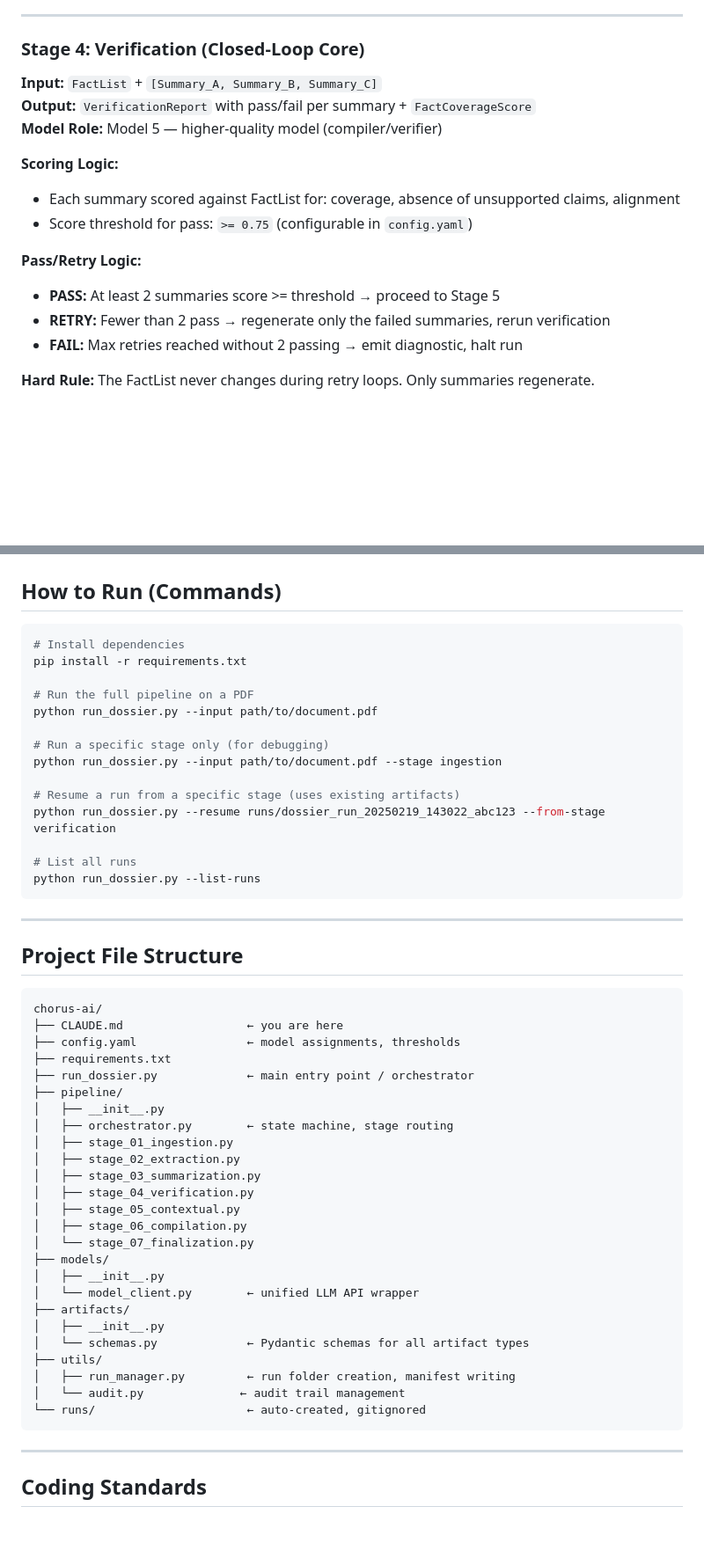
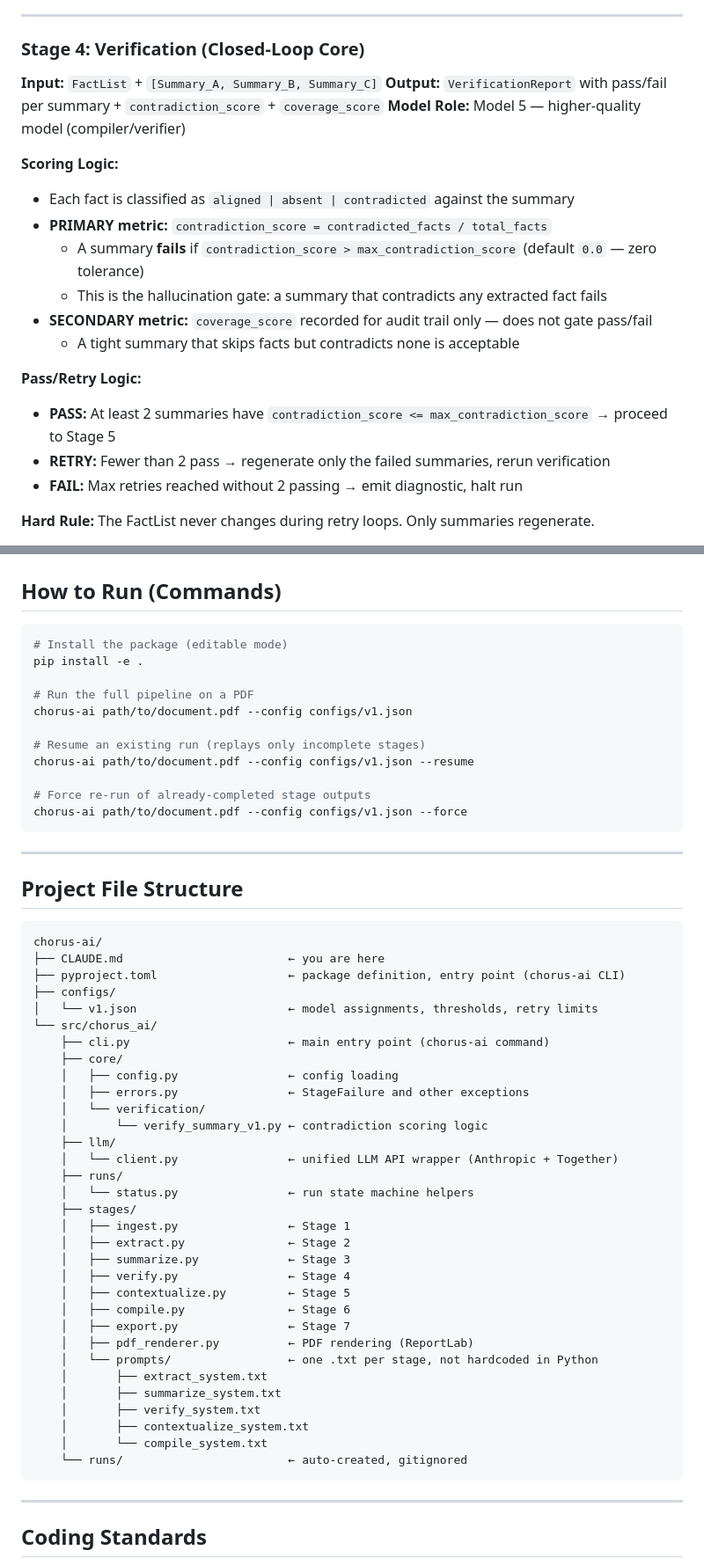
Before and after one commit to danielwipert/chorus-ai-dossier, a Markdown page: CLAUDE.md, 2 parts joined by grey strips. Shown at 88% size. GitHub-like rendering; blank space fills up the shorter version.

Commit message:
docs: update CLAUDE.md to reflect current implementation state
- Stage 4: replace coverage-threshold description with contradiction-based
  hallucination detection logic (primary/secondary metric distinction)
- Configuration: update example from config.yaml to configs/v1.json with
  actual current model assignments and max_contradiction_score field
- How to Run: replace stale run_dossier.py commands with chorus-ai CLI
- Project File Structure: replace old layout with actual src/chorus_ai/ layout
- What's Already Built: fix Stage 4 and Stage 7 entries (PDF export is live)

Co-Authored-By: Claude Sonnet 4.6 <noreply@anthropic.com>

````diff
--- a/CLAUDE.md
+++ b/CLAUDE.md
@@ -99,15 +99,19 @@ State regression is not allowed. If a run fails, start a new run.
 
 ### Stage 4: Verification (Closed-Loop Core)
 **Input:** `FactList` + `[Summary_A, Summary_B, Summary_C]`
-**Output:** `VerificationReport` with pass/fail per summary + `FactCoverageScore`
+**Output:** `VerificationReport` with pass/fail per summary + `contradiction_score` + `coverage_score`
 **Model Role:** Model 5 — higher-quality model (compiler/verifier)
 
 **Scoring Logic:**
-- Each summary scored against FactList for: coverage, absence of unsupported claims, alignment
-- Score threshold for pass: `>= 0.75` (configurable in `config.yaml`)
+- Each fact is classified as `aligned | absent | contradicted` against the summary
+- **PRIMARY metric:** `contradiction_score = contradicted_facts / total_facts`
+  - A summary **fails** if `contradiction_score > max_contradiction_score` (default `0.0` — zero tolerance)
+  - This is the hallucination gate: a summary that contradicts any extracted fact fails
+- **SECONDARY metric:** `coverage_score` recorded for audit trail only — does not gate pass/fail
+  - A tight summary that skips facts but contradicts none is acceptable
 
 **Pass/Retry Logic:**
-- **PASS:** At least 2 summaries score >= threshold → proceed to Stage 5
+- **PASS:** At least 2 summaries have `contradiction_score <= max_contradiction_score` → proceed to Stage 5
 - **RETRY:** Fewer than 2 pass → regenerate only the failed summaries, rerun verification
 - **FAIL:** Max retries reached without 2 passing → emit diagnostic, halt run
 
@@ -285,20 +302,17 @@ output:
 ## How to Run (Commands)
 
 ```bash
-# Install dependencies
-pip install -r requirements.txt
+# Install the package (editable mode)
+pip install -e .
 
 # Run the full pipeline on a PDF
-python run_dossier.py --input path/to/document.pdf
+chorus-ai path/to/document.pdf --config configs/v1.json
 
-# Run a specific stage only (for debugging)
-python run_dossier.py --input path/to/document.pdf --stage ingestion
+# Resume an existing run (replays only incomplete stages)
+chorus-ai path/to/document.pdf --config configs/v1.json --resume
 
-# Resume a run from a specific stage (uses existing artifacts)
-python run_dossier.py --resume runs/dossier_run_20250219_143022_abc123 --from-stage verification
-
-# List all runs
-python run_dossier.py --list-runs
+# Force re-run of already-completed stage outputs
+chorus-ai path/to/document.pdf --config configs/v1.json --force
 ```
 
 ---
@@ -307,30 +321,37 @@ python run_dossier.py --list-runs
 
 ```
 chorus-ai/
-├── CLAUDE.md                  ← you are here
-├── config.yaml                ← model assignments, thresholds
-├── requirements.txt
-├── run_dossier.py             ← main entry point / orchestrator
-├── pipeline/
-│   ├── __init__.py
-│   ├── orchestrator.py        ← state machine, stage routing
-│   ├── stage_01_ingestion.py
-│   ├── stage_02_extraction.py
-│   ├── stage_03_summarization.py
-│   ├── stage_04_verification.py
-│   ├── stage_05_contextual.py
-│   ├── stage_06_compilation.py
-│   └── stage_07_finalization.py
-├── models/
-│   ├── __init__.py
-│   └── model_client.py        ← unified LLM API wrapper
-├── artifacts/
-│   ├── __init__.py
-│   └── schemas.py             ← Pydantic schemas for all artifact types
-├── utils/
-│   ├── run_manager.py         ← run folder creation, manifest writing
-│   └── audit.py              ← audit trail management
-└── runs/                      ← auto-created, gitignored
+├── CLAUDE.md                        ← you are here
+├── pyproject.toml                   ← package definition, entry point (chorus-ai CLI)
+├── configs/
+│   └── v1.json                      ← model assignments, thresholds, retry limits
+└── src/chorus_ai/
+    ├── cli.py                       ← main entry point (chorus-ai command)
+    ├── core/
+    │   ├── config.py                ← config loading
+    │   ├── errors.py                ← StageFailure and other exceptions
+    │   └── verification/
+    │       └── verify_summary_v1.py ← contradiction scoring logic
+    ├── llm/
+    │   └── client.py                ← unified LLM API wrapper (Anthropic + Together)
+    ├── runs/
+    │   └── status.py                ← run state machine helpers
+    ├── stages/
+    │   ├── ingest.py                ← Stage 1
+    │   ├── extract.py               ← Stage 2
+    │   ├── summarize.py             ← Stage 3
+    │   ├── verify.py                ← Stage 4
+    │   ├── contextualize.py         ← Stage 5
+    │   ├── compile.py               ← Stage 6
+    │   ├── export.py                ← Stage 7
+    │   ├── pdf_renderer.py          ← PDF rendering (ReportLab)
+    │   └── prompts/                 ← one .txt per stage, not hardcoded in Python
+    │       ├── extract_system.txt
+    │       ├── summarize_system.txt
+    │       ├── verify_system.txt
+    │       ├── contextualize_system.txt
+    │       └── compile_system.txt
+    └── runs/                        ← auto-created, gitignored
 ```
 
 ---
````
Also changed, not shown: other parts of CLAUDE.md (+33 -20 lines).
